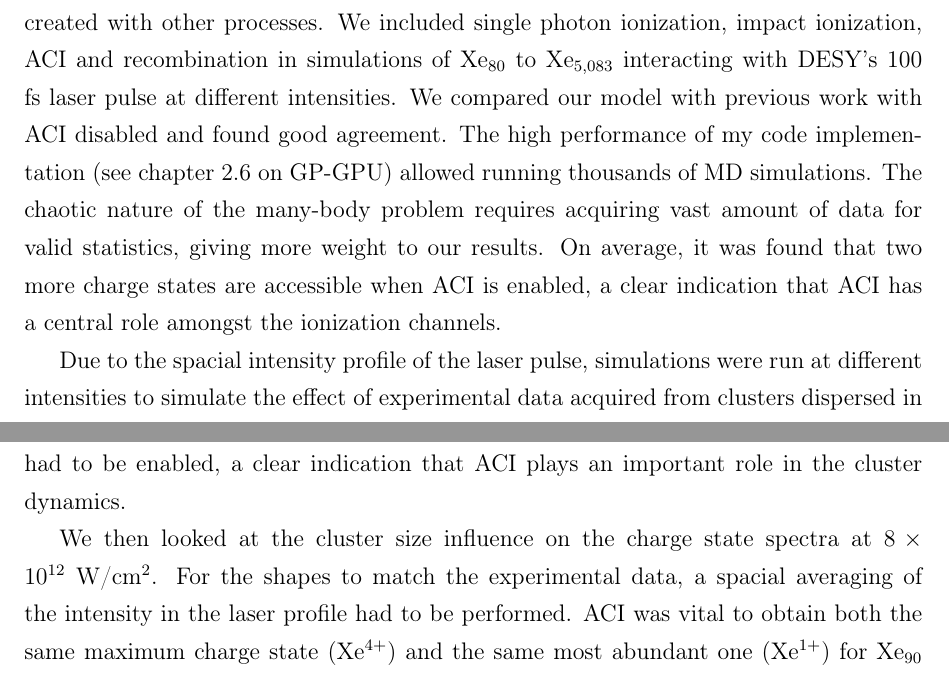
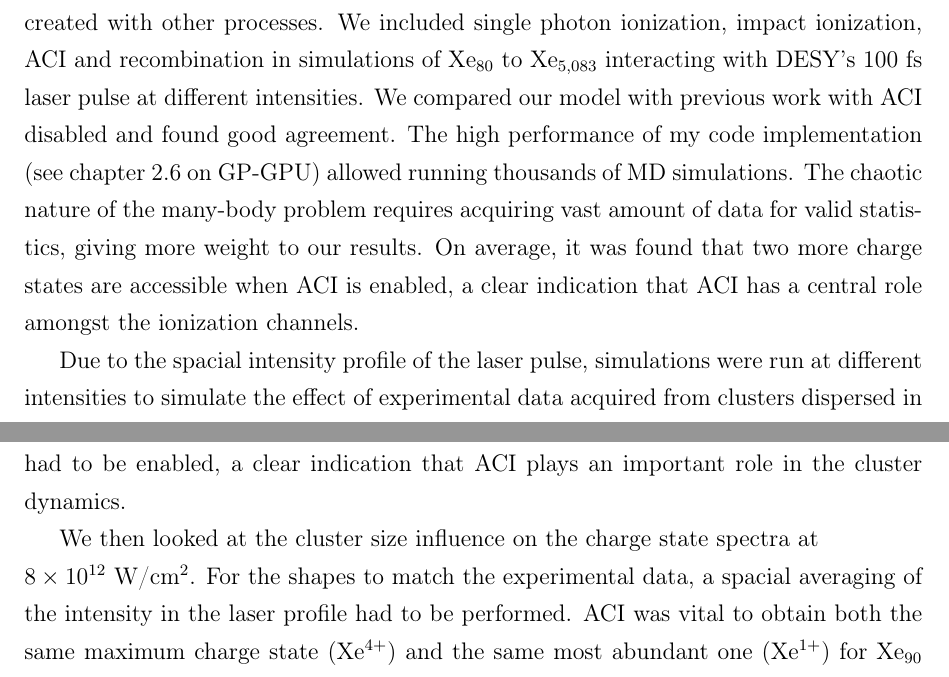
Before and after one commit to nbigaouette/thesis, a LaTeX thesis (thesis.tex, which reads chapter_1p3_contributions.tex, chapter_8_discussion.tex): two parts of pages 36 and 132 of 151, joined at a grey line, cut so that both start at the same text. Compiled offline with pdfLaTeX.

Commit message:
Formatting

```diff
--- a/chapter_1p3_contributions.tex
+++ b/chapter_1p3_contributions.tex
@@ -224,7 +224,7 @@ ionization potentials), all charge states higher than Xe$^{1+}$ must be created
 with other processes.
 We included single photon ionization,
 impact ionization, ACI and recombination in simulations of Xe$_{80}$ to Xe$_{5,083}$
-interacting with DESY's 100 fs laser pulse at different intensities.
+interacting with DESY's 100~fs laser pulse at different intensities.
 We compared our model
 with previous work with ACI disabled and found good agreement.
 The high performance of my
--- a/chapter_8_discussion.tex
+++ b/chapter_8_discussion.tex
@@ -155,7 +155,7 @@ ACI had to be enabled, a clear indication that ACI plays an important role in
 the cluster dynamics.
 
 We then looked at the cluster size influence on the charge state spectra
-at $8\times10^{12}$~W/cm$^2$. For the shapes to match the
+at \\ $\ten{8}{12}$~W/cm$^2$. For the shapes to match the
 experimental data, a spacial averaging of the intensity in the laser profile
 had to be performed. ACI was vital to obtain both the same maximum charge state
 (Xe$^{4+}$) and the same most abundant one (Xe$^{1+}$) for Xe$_{90}$ clusters
```
